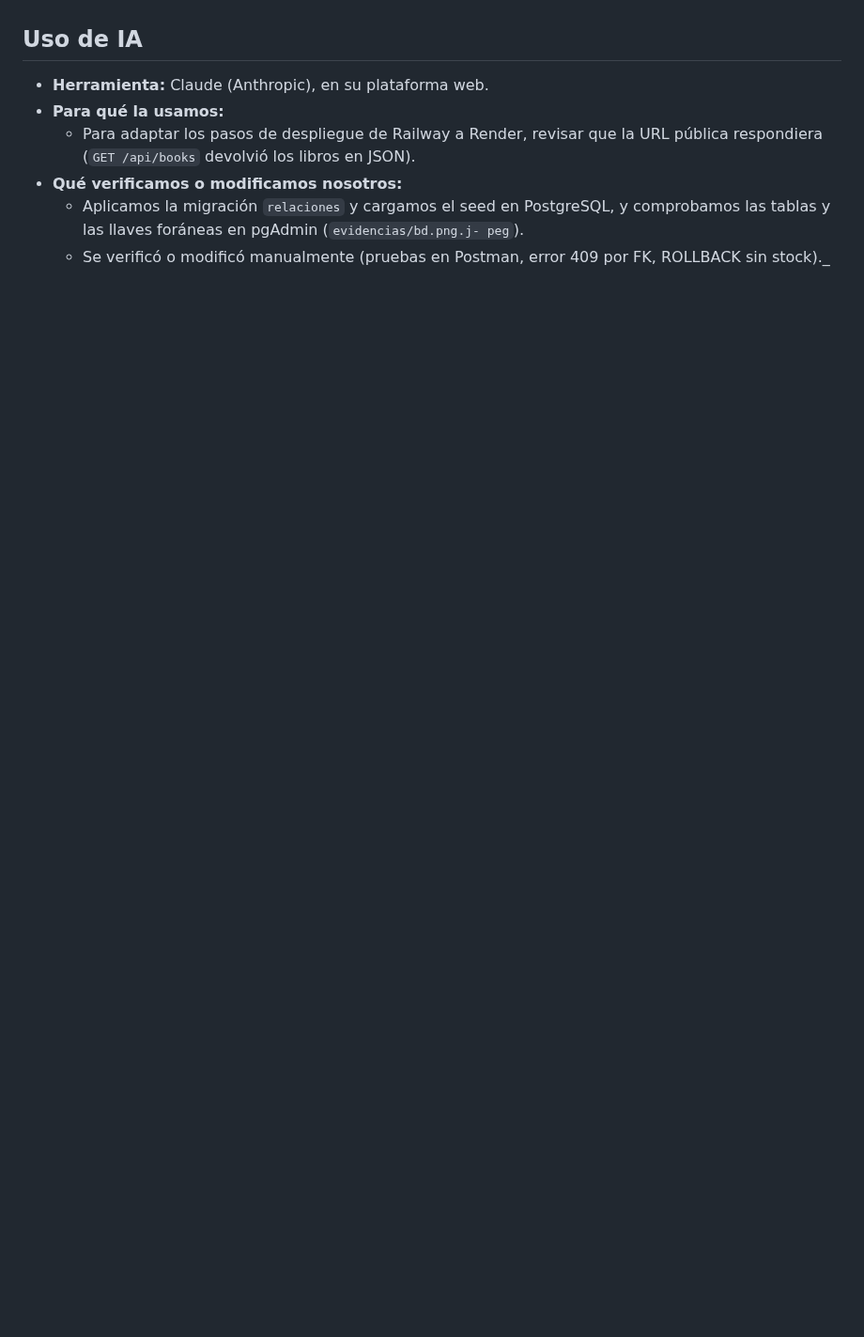
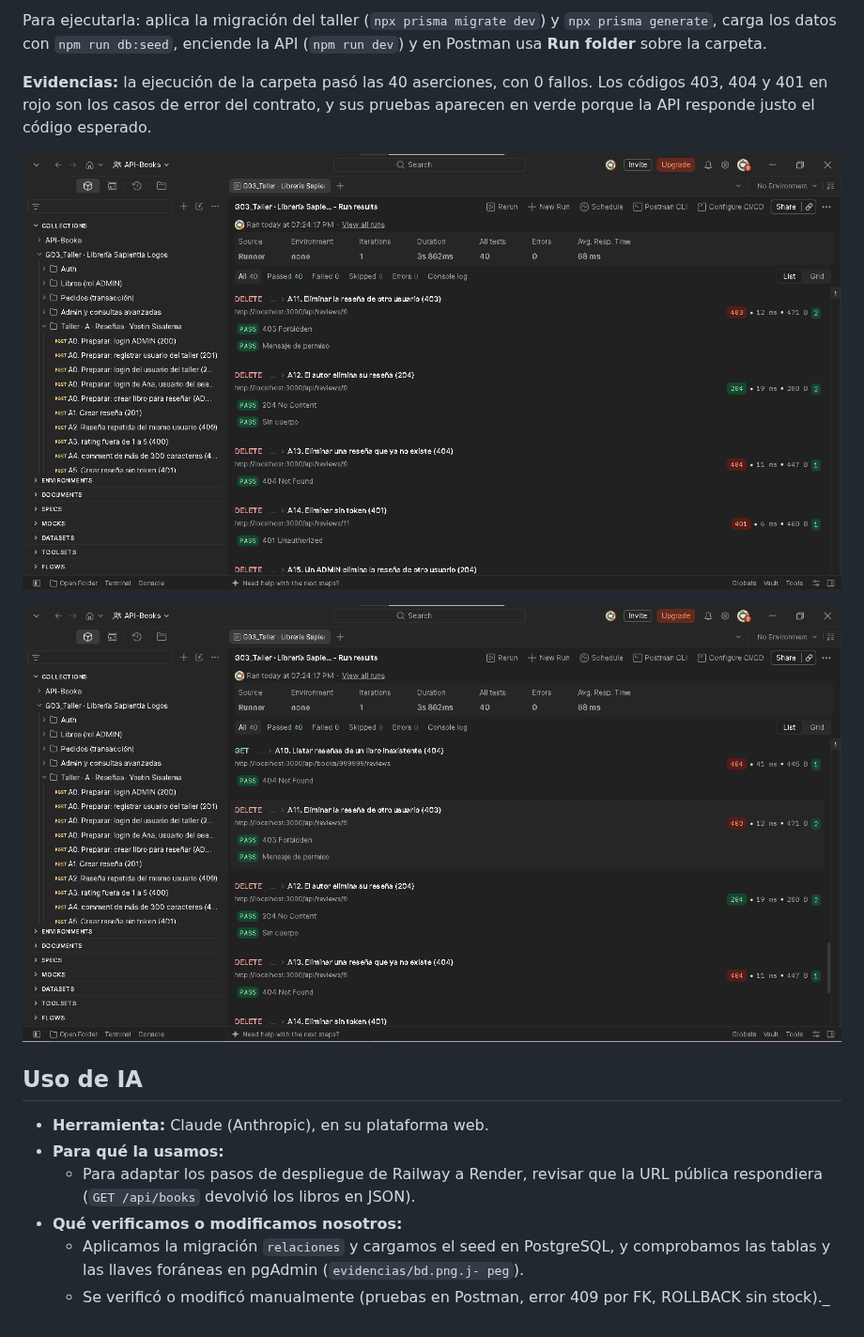
Before and after one commit to joseanxs/G03_Lab1_Libreria, a Markdown page: README.md, the part around one of its changes. Shown at 94% size. GitHub-like rendering; pictures changed too: evidencias/taller-a-postman-run-1.png (added), evidencias/taller-a-postman-run-2.png (added); blank space fills up the shorter version.

Commit message:
A: contrato de reseñas y evidencias en el README

```diff
--- a/README.md
+++ b/README.md
@@ -344,3 +396,13 @@ Con respecto al desarrollo del /client, realizamos una reunión en Live Server p
+Para ejecutarla: aplica la migración del taller (`npx prisma migrate dev`) y `npx prisma generate`, carga los datos con `npm run db:seed`, enciende la API (`npm run dev`) y en Postman usa **Run folder** sobre la carpeta.
+
+**Evidencias:** la ejecución de la carpeta pasó las 40 aserciones, con 0 fallos. Los códigos 403, 404 y 401 en rojo son los casos de error del contrato, y sus pruebas aparecen en verde porque la API responde justo el código esperado.
+
+![Run folder de la tarjeta A: 40 de 40 pruebas pasan (parte 1)](evidencias/taller-a-postman-run-1.png)
+
+![Run folder de la tarjeta A: casos de error del contrato (parte 2)](evidencias/taller-a-postman-run-2.png)
+
+
+
 ## Uso de IA
 
 - **Herramienta:** Claude (Anthropic), en su plataforma web.
```
Also changed, not shown: other parts of README.md (+52 -0 lines).
